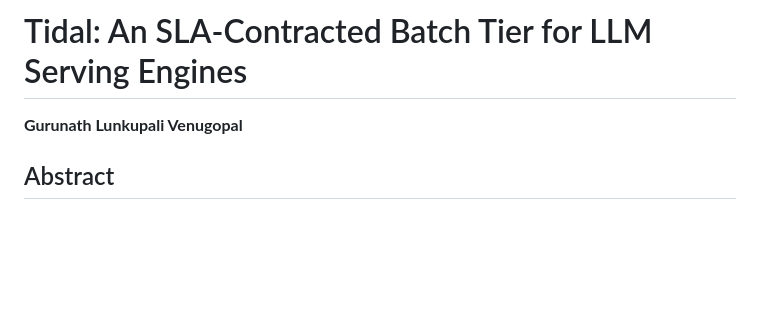
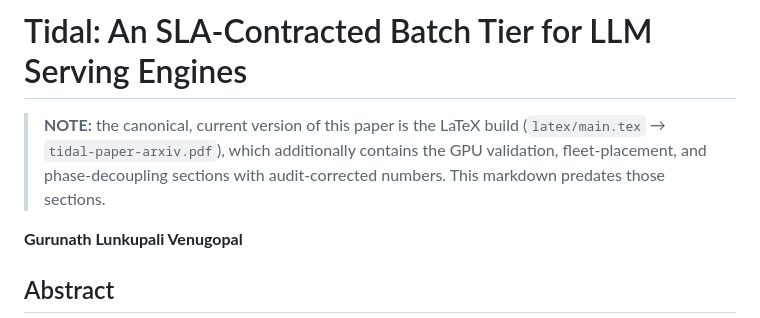
Before and after one commit to rajagurunath/tidal, a Markdown page: docs/paper/paper.md, the part around the change. GitHub-like rendering; blank space fills up the shorter version.

Commit message:
docs(paper): mark LaTeX as canonical

```diff
--- a/docs/paper/paper.md
+++ b/docs/paper/paper.md
@@ -1,4 +1,6 @@
 # Tidal: An SLA-Contracted Batch Tier for LLM Serving Engines
+
+> **NOTE:** the canonical, current version of this paper is the LaTeX build (`latex/main.tex` → `tidal-paper-arxiv.pdf`), which additionally contains the GPU validation, fleet-placement, and phase-decoupling sections with audit-corrected numbers. This markdown predates those sections.
 
 **Gurunath Lunkupali Venugopal**
 
```
